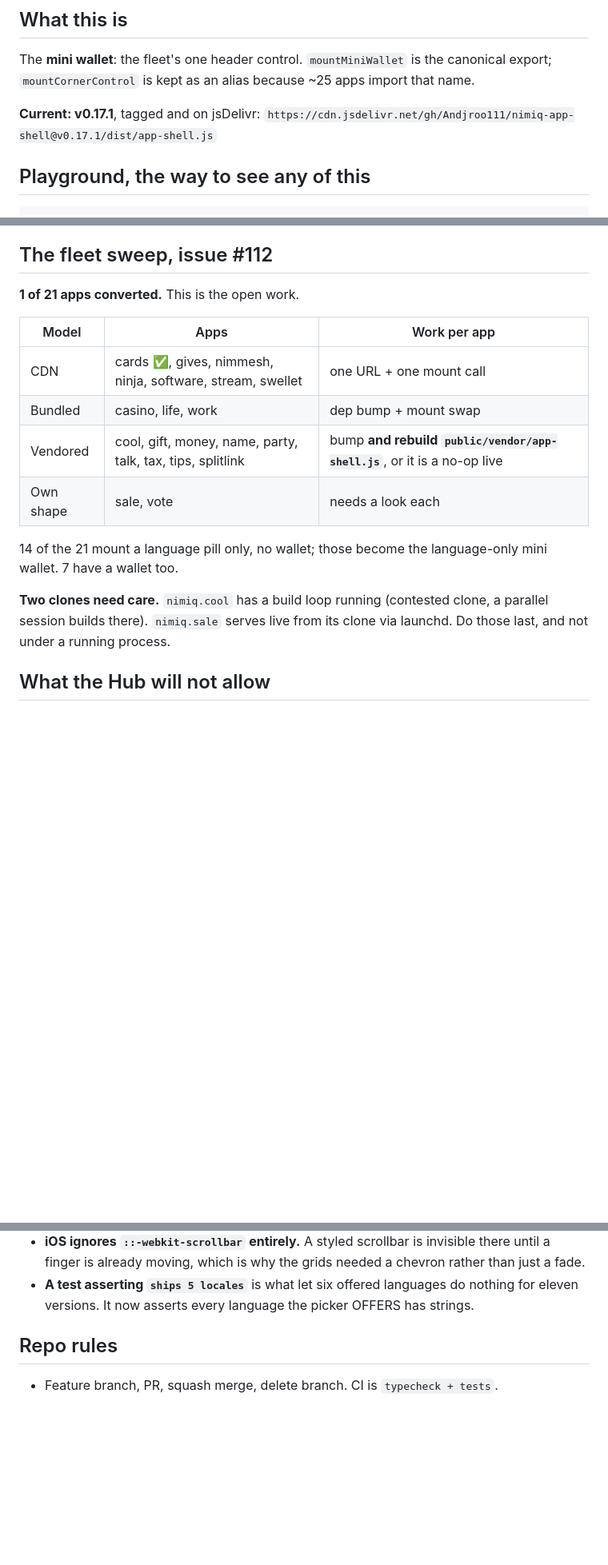
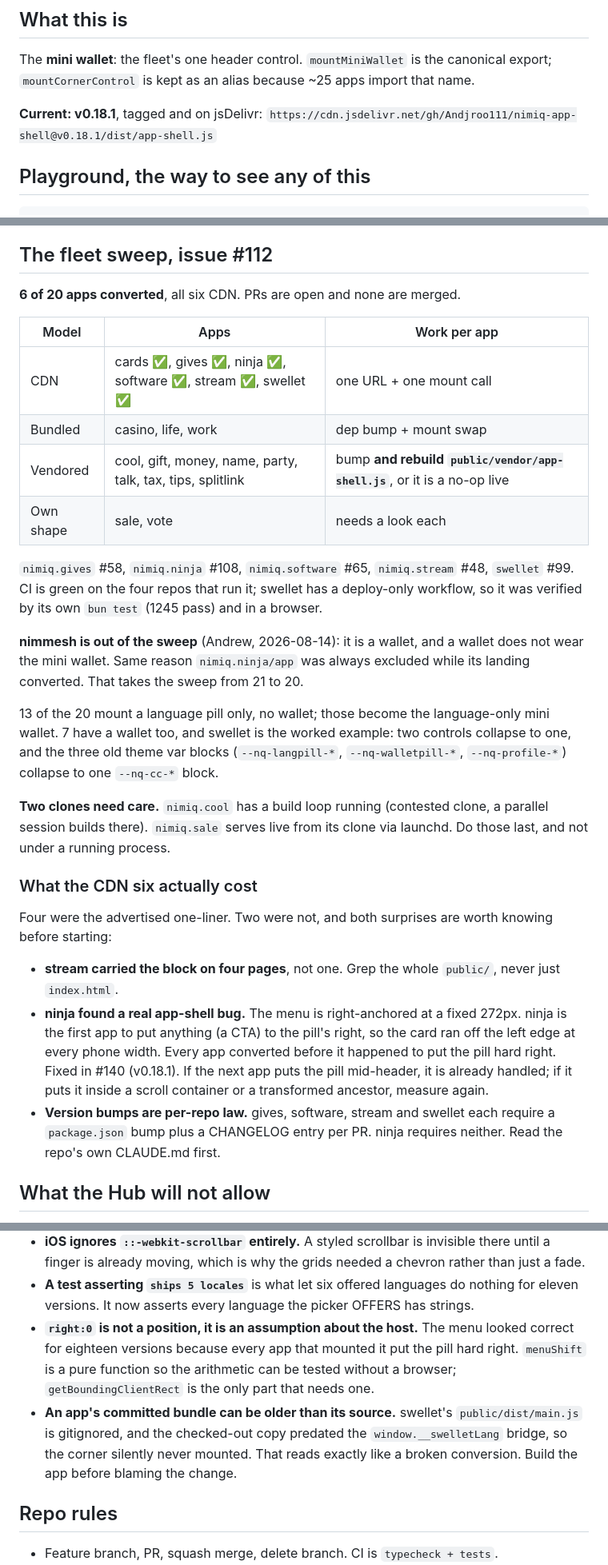
Before and after one commit to Andjroo111/nimiq-app-shell, a Markdown page: docs/NEXT-SESSION.md, 3 parts joined by grey strips. Shown at 80% size. GitHub-like rendering; blank space fills up the shorter version.

Commit message:
docs: the sweep is 6 of 20, and nimmesh is out of it
The handoff still said v0.17.1 and 1 of 21 converted. Six CDN apps have PRs open
now (gives #58, ninja #108, software #65, stream #48, swellet #99, plus cards
already merged), and none are merged.

nimmesh leaves the sweep (Andrew, 2026-08-14): it is a wallet, and a wallet does
not wear the mini wallet. Same reason nimiq.ninja/app was always excluded while
its landing converted. 21 becomes 20.

Also records what the six actually cost, since four were the advertised one-liner
and two were not: stream carried the block on four pages, and ninja found the
right-anchored-menu bug that #140 fixed. Plus two lessons: `right:0` was an
assumption about the host, not a position, and an app's gitignored bundle can be
older than its source, which reads exactly like a broken conversion.

Co-Authored-By: Claude Opus 5 <noreply@anthropic.com>
Claude-Session: https://claude.ai/code/session_014L4fev1E6Z95wkj6xnZam9

```diff
--- a/docs/NEXT-SESSION.md
+++ b/docs/NEXT-SESSION.md
@@ -6,8 +6,8 @@ The **mini wallet**: the fleet's one header control. `mountMiniWallet` is the
 canonical export; `mountCornerControl` is kept as an alias because ~25 apps
 import that name.
 
-**Current: v0.17.1**, tagged and on jsDelivr:
-`https://cdn.jsdelivr.net/gh/Andjroo111/nimiq-app-shell@v0.17.1/dist/app-shell.js`
+**Current: v0.18.1**, tagged and on jsDelivr:
+`https://cdn.jsdelivr.net/gh/Andjroo111/nimiq-app-shell@v0.18.1/dist/app-shell.js`
 
 ## Playground, the way to see any of this
 
@@ -48,21 +48,50 @@ Registry: `nimiq-branding-cli` #30 (rename/onboard notes) and #31 (the
 
 ## The fleet sweep, issue #112
 
-**1 of 21 apps converted.** This is the open work.
+**6 of 20 apps converted**, all six CDN. PRs are open and none are merged.
 
 | Model | Apps | Work per app |
 | --- | --- | --- |
-| CDN | cards ✅, gives, nimmesh, ninja, software, stream, swellet | one URL + one mount call |
+| CDN | cards ✅, gives ✅, ninja ✅, software ✅, stream ✅, swellet ✅ | one URL + one mount call |
 | Bundled | casino, life, work | dep bump + mount swap |
 | Vendored | cool, gift, money, name, party, talk, tax, tips, splitlink | bump **and rebuild `public/vendor/app-shell.js`**, or it is a no-op live |
 | Own shape | sale, vote | needs a look each |
 
-14 of the 21 mount a language pill only, no wallet; those become the
-language-only mini wallet. 7 have a wallet too.
+`nimiq.gives` #58, `nimiq.ninja` #108, `nimiq.software` #65, `nimiq.stream` #48,
+`swellet` #99. CI is green on the four repos that run it; swellet has a
+deploy-only workflow, so it was verified by its own `bun test` (1245 pass) and
+in a browser.
+
+**nimmesh is out of the sweep** (Andrew, 2026-08-14): it is a wallet, and a
+wallet does not wear the mini wallet. Same reason `nimiq.ninja/app` was always
+excluded while its landing converted. That takes the sweep from 21 to 20.
+
+13 of the 20 mount a language pill only, no wallet; those become the
+language-only mini wallet. 7 have a wallet too, and swellet is the worked
+example: two controls collapse to one, and the three old theme var blocks
+(`--nq-langpill-*`, `--nq-walletpill-*`, `--nq-profile-*`) collapse to one
+`--nq-cc-*` block.
 
 **Two clones need care.** `nimiq.cool` has a build loop running (contested
 clone, a parallel session builds there). `nimiq.sale` serves live from its clone
 via launchd. Do those last, and not under a running process.
+
+### What the CDN six actually cost
+
+Four were the advertised one-liner. Two were not, and both surprises are worth
+knowing before starting:
+
+- **stream carried the block on four pages**, not one. Grep the whole `public/`,
+  never just `index.html`.
+- **ninja found a real app-shell bug.** The menu is right-anchored at a fixed
+  272px. ninja is the first app to put anything (a CTA) to the pill's right, so
+  the card ran off the left edge at every phone width. Every app converted before
+  it happened to put the pill hard right. Fixed in #140 (v0.18.1). If the
+  next app puts the pill mid-header, it is already handled; if it puts it inside
+  a scroll container or a transformed ancestor, measure again.
+- **Version bumps are per-repo law.** gives, software, stream and swellet each
+  require a `package.json` bump plus a CHANGELOG entry per PR. ninja requires
+  neither. Read the repo's own CLAUDE.md first.
 
 ## What the Hub will not allow
 
@@ -99,6 +128,14 @@ unreadable as well as unsendable. Issue #124 has the three routes.
 - **A test asserting `ships 5 locales`** is what let six offered languages do
   nothing for eleven versions. It now asserts every language the picker OFFERS
   has strings.
+- **`right:0` is not a position, it is an assumption about the host.** The menu
+  looked correct for eighteen versions because every app that mounted it put the
+  pill hard right. `menuShift` is a pure function so the arithmetic can be tested
+  without a browser; `getBoundingClientRect` is the only part that needs one.
+- **An app's committed bundle can be older than its source.** swellet's
+  `public/dist/main.js` is gitignored, and the checked-out copy predated the
+  `window.__swelletLang` bridge, so the corner silently never mounted. That reads
+  exactly like a broken conversion. Build the app before blaming the change.
 
 ## Repo rules
 
```
